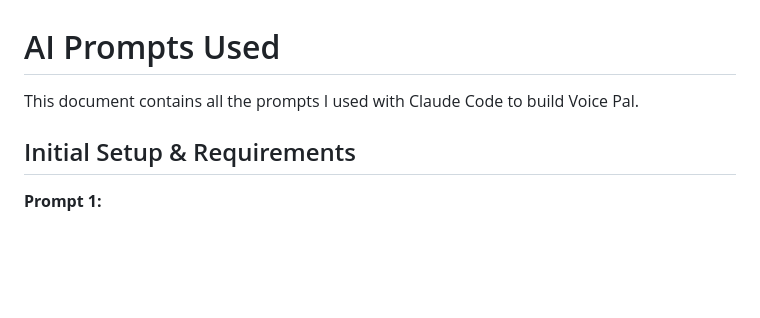
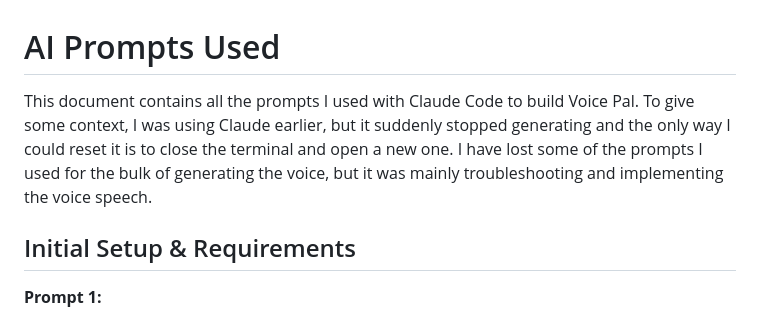
Before and after one commit to albert97567/cf_ai_albert_le, a Markdown page: PROMPTS.md, the part around the change. Rendered like a GitHub page; blank space fills up the shorter version.

```diff
--- a/PROMPTS.md
+++ b/PROMPTS.md
@@ -1,6 +1,9 @@
 # AI Prompts Used
 
-This document contains all the prompts I used with Claude Code to build Voice Pal.
+This document contains all the prompts I used with Claude Code to build Voice Pal. To give some context,
+I was using Claude earlier, but it suddenly stopped generating and the only way I could reset it is to close
+the terminal and open a new one. I have lost some of the prompts I used for the bulk of generating the voice,
+but it was mainly troubleshooting and implementing the voice speech.
 
 ## Initial Setup & Requirements
 
```
